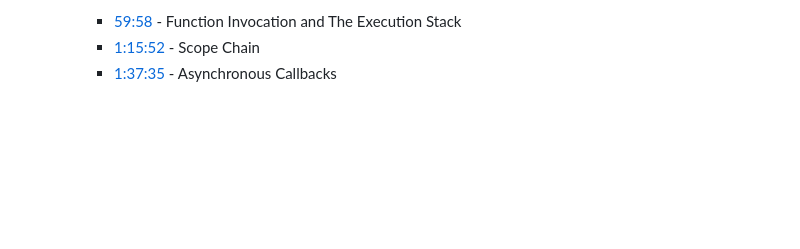
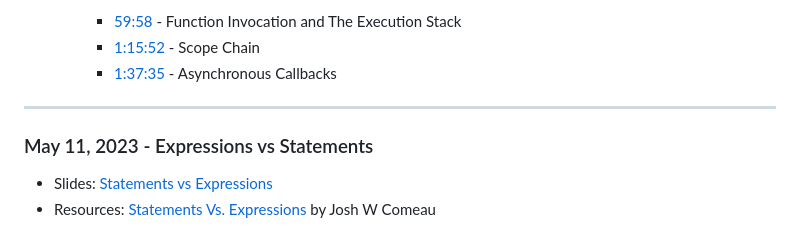
Before and after one commit to acidtone/sessions-c10, a Markdown page: README.md, the part around the change. Rendered like a GitHub page; blank space fills up the shorter version.

Commit message:
added slides and resources

```diff
--- a/README.md
+++ b/README.md
@@ -99,3 +99,8 @@
         - [59:58](https://youtu.be/Bv_5Zv5c-Ts?t=3598) - Function Invocation and The Execution Stack
         - [1:15:52](https://youtu.be/Bv_5Zv5c-Ts?t=4552) - Scope Chain
         - [1:37:35](https://youtu.be/Bv_5Zv5c-Ts?t=5855) - Asynchronous Callbacks
+---
+
+### May 11, 2023 - Expressions vs Statements
+- Slides: [Statements vs Expressions](https://acidtone.github.io/sessions-c10/js/expressions-vs-statements.html)
+- Resources: [Statements Vs. Expressions](https://www.joshwcomeau.com/javascript/statements-vs-expressions/) by Josh W Comeau
```
